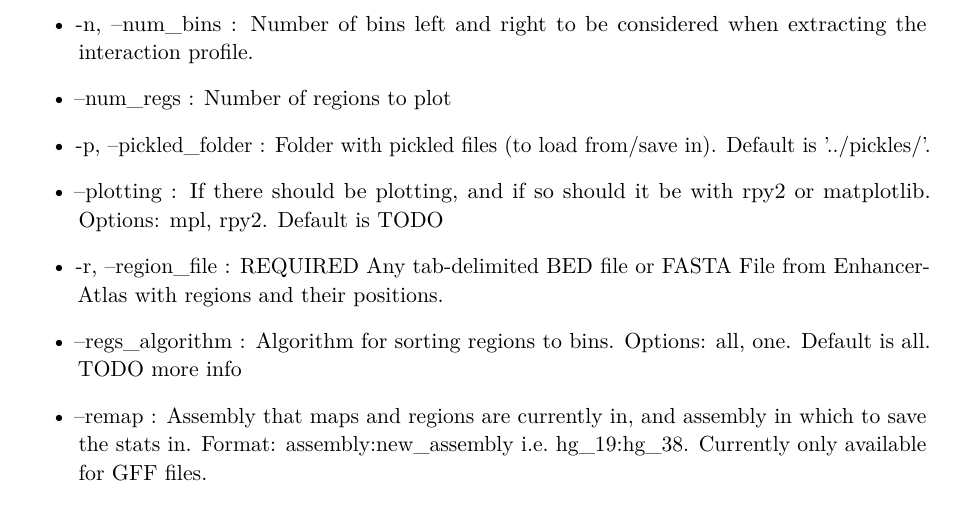
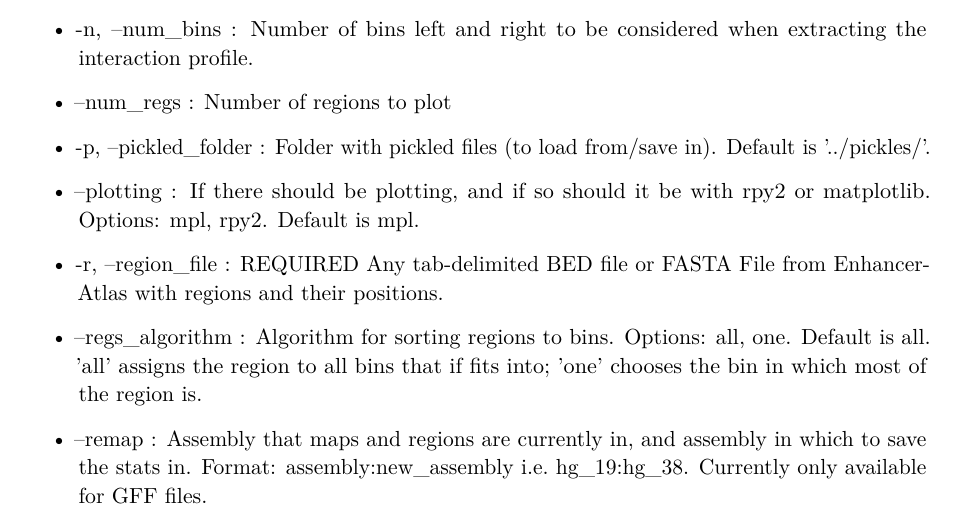
Before and after one commit to hansiu/HiCEnterprise, a LaTeX document (docs/docs.tex, which reads docs/docs_regions.tex): part of page 8 of 12, cut so that both start at the same text. Compiled offline with pdfLaTeX.

Commit message:
Update docs

```diff
--- a/docs/docs_regions.tex
+++ b/docs/docs_regions.tex
@@ -149,9 +149,9 @@ chromosome name
 \item -n, --num\_bins : Number of bins left and right to be considered when extracting the interaction profile.
 \item --num\_regs : Number of regions to plot
 \item -p, --pickled\_folder : Folder with pickled files (to load from/save in). Default is '../pickles/'.
-\item --plotting : If there should be plotting, and if so should it be with rpy2 or matplotlib. Options: mpl, rpy2. Default is TODO
+\item --plotting : If there should be plotting, and if so should it be with rpy2 or matplotlib. Options: mpl, rpy2. Default is mpl.
 \item -r, --region\_file : REQUIRED Any tab-delimited BED file or FASTA File from EnhancerAtlas with regions and their positions.
-\item --regs\_algorithm : Algorithm for sorting regions to bins. Options: all, one. Default is all. TODO more info
+\item --regs\_algorithm : Algorithm for sorting regions to bins. Options: all, one. Default is all. 'all' assigns the region to all bins that if fits into; 'one' chooses the bin in which most of the region is.
 \item --remap : Assembly that maps and regions are currently in, and assembly in which to save the stats in. Format:
 assembly:new\_assembly i.e.~hg\_19:hg\_38. Currently only available for GFF files.
 \item -s, --stats\_folder : Folder to save the statistics and significant points in. Default is '../stats/'.
```
Also changed, not shown: docs/docs_domains.tex (+1 -1 lines), docs/docs.pdf.
